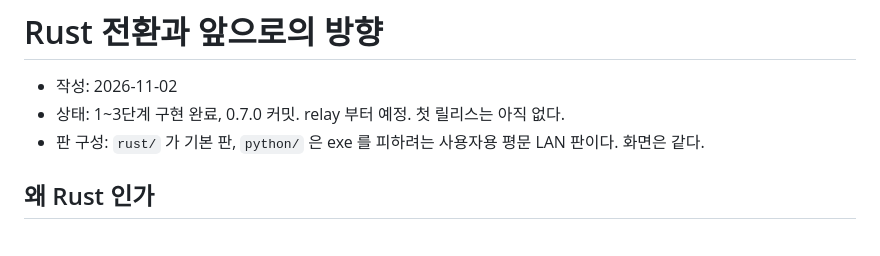
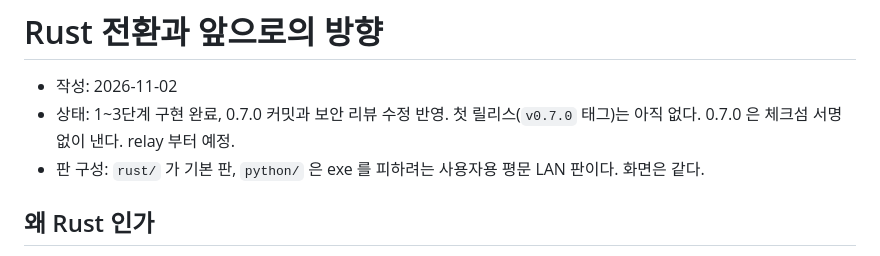
Before and after one commit to vrwolf1004/herdr-talk, a Markdown page: docs/rust-roadmap.md, the part around the change. Drawn GitHub-style.

```diff
--- a/docs/rust-roadmap.md
+++ b/docs/rust-roadmap.md
@@ -1,7 +1,7 @@
 # Rust 전환과 앞으로의 방향
 
 - 작성: 2026-11-02
-- 상태: 1~3단계 구현 완료, 0.7.0 커밋. relay 부터 예정. 첫 릴리스는 아직 없다.
+- 상태: 1~3단계 구현 완료, 0.7.0 커밋과 보안 리뷰 수정 반영. 첫 릴리스(`v0.7.0` 태그)는 아직 없다. 0.7.0 은 체크섬 서명 없이 낸다. relay 부터 예정.
 - 판 구성: `rust/` 가 기본 판, `python/` 은 exe 를 피하려는 사용자용 평문 LAN 판이다. 화면은 같다.
 
 ## 왜 Rust 인가
```
Also changed, not shown: docs/todo.md (+9 -0 lines).
